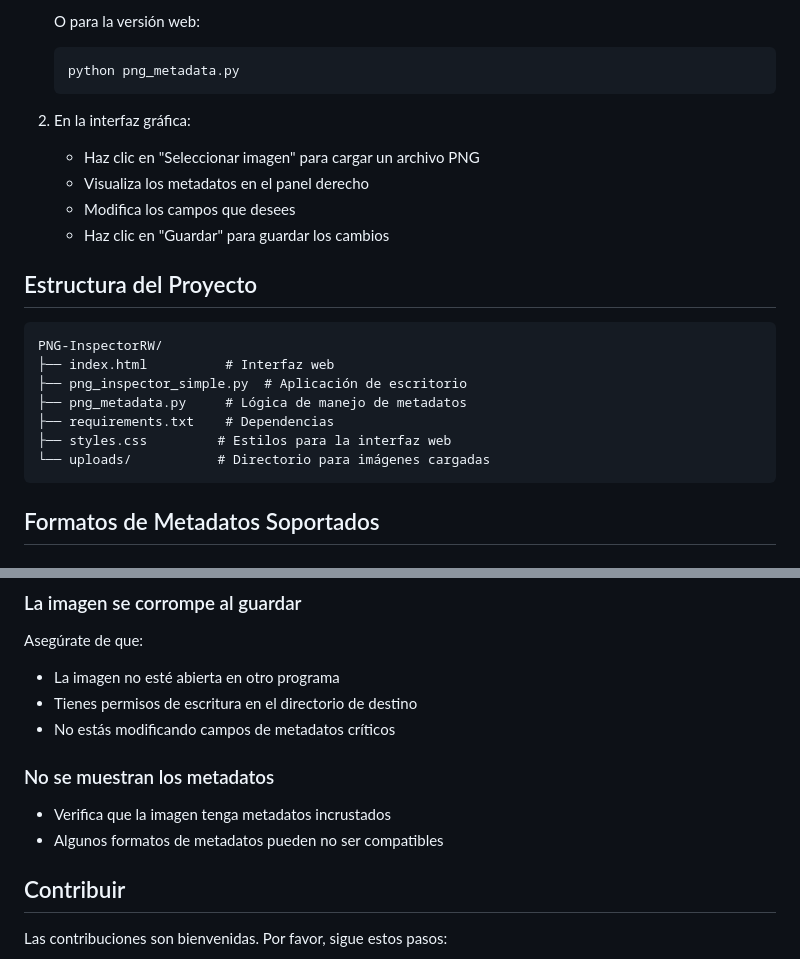
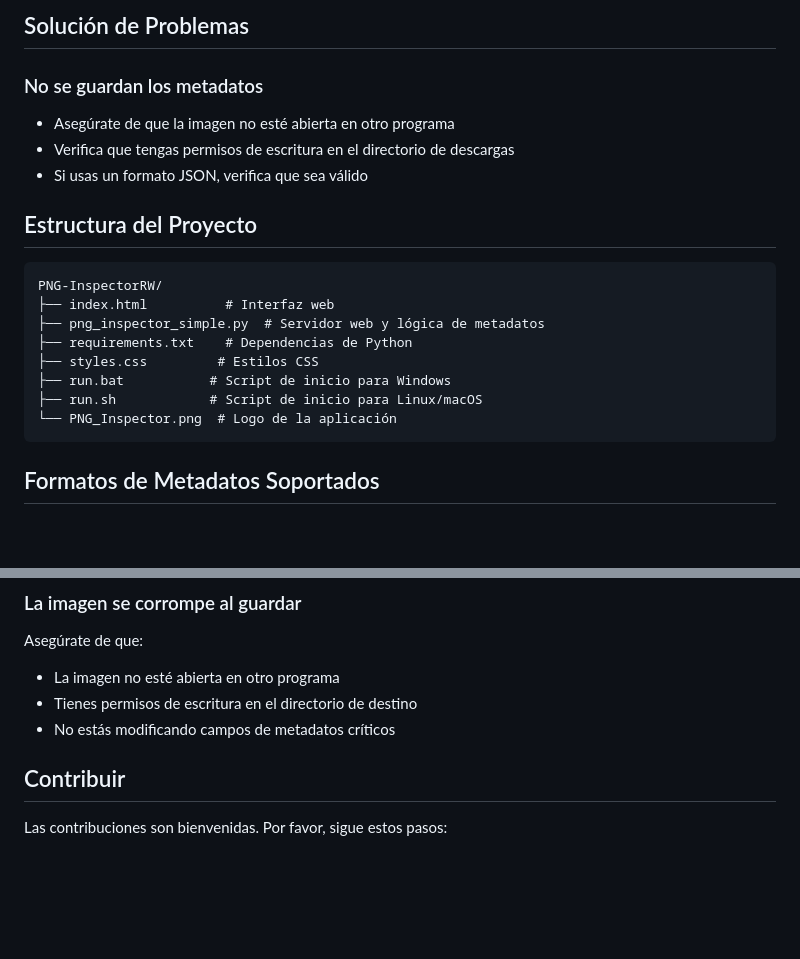
Before and after one commit to Ferreyrajp/PNG-InspectorRW, a Markdown page: README.md, 2 parts joined by grey strips. Rendered like a GitHub page; blank space fills up the shorter version.

````diff
--- a/README.md
+++ b/README.md
@@ -51,26 +82,23 @@ PNG Inspector RW es una herramienta de escritorio para visualizar y editar metad
    ```
 
-   O para la versión web:
-   ```bash
-   python png_metadata.py
-   ```
+## Solución de Problemas
 
-2. En la interfaz gráfica:
-   - Haz clic en "Seleccionar imagen" para cargar un archivo PNG
-   - Visualiza los metadatos en el panel derecho
-   - Modifica los campos que desees
-   - Haz clic en "Guardar" para guardar los cambios
+### No se guardan los metadatos
+- Asegúrate de que la imagen no esté abierta en otro programa
+- Verifica que tengas permisos de escritura en el directorio de descargas
+- Si usas un formato JSON, verifica que sea válido
 
 ## Estructura del Proyecto
 
 ```
 PNG-InspectorRW/
 ├── index.html          # Interfaz web
-├── png_inspector_simple.py  # Aplicación de escritorio
-├── png_metadata.py     # Lógica de manejo de metadatos
-├── requirements.txt    # Dependencias
-├── styles.css         # Estilos para la interfaz web
-└── uploads/           # Directorio para imágenes cargadas
+├── png_inspector_simple.py  # Servidor web y lógica de metadatos
+├── requirements.txt    # Dependencias de Python
+├── styles.css         # Estilos CSS
+├── run.bat           # Script de inicio para Windows
+├── run.sh            # Script de inicio para Linux/macOS
+└── PNG_Inspector.png  # Logo de la aplicación
 ```
 
 ## Formatos de Metadatos Soportados
@@ -95,10 +123,6 @@ Asegúrate de que:
 - La imagen no esté abierta en otro programa
 - Tienes permisos de escritura en el directorio de destino
 - No estás modificando campos de metadatos críticos
-
-### No se muestran los metadatos
-- Verifica que la imagen tenga metadatos incrustados
-- Algunos formatos de metadatos pueden no ser compatibles
 
 ## Contribuir
 
````
Also changed, not shown: other parts of README.md (+53 -22 lines), temp_image.png, 2 other files.
